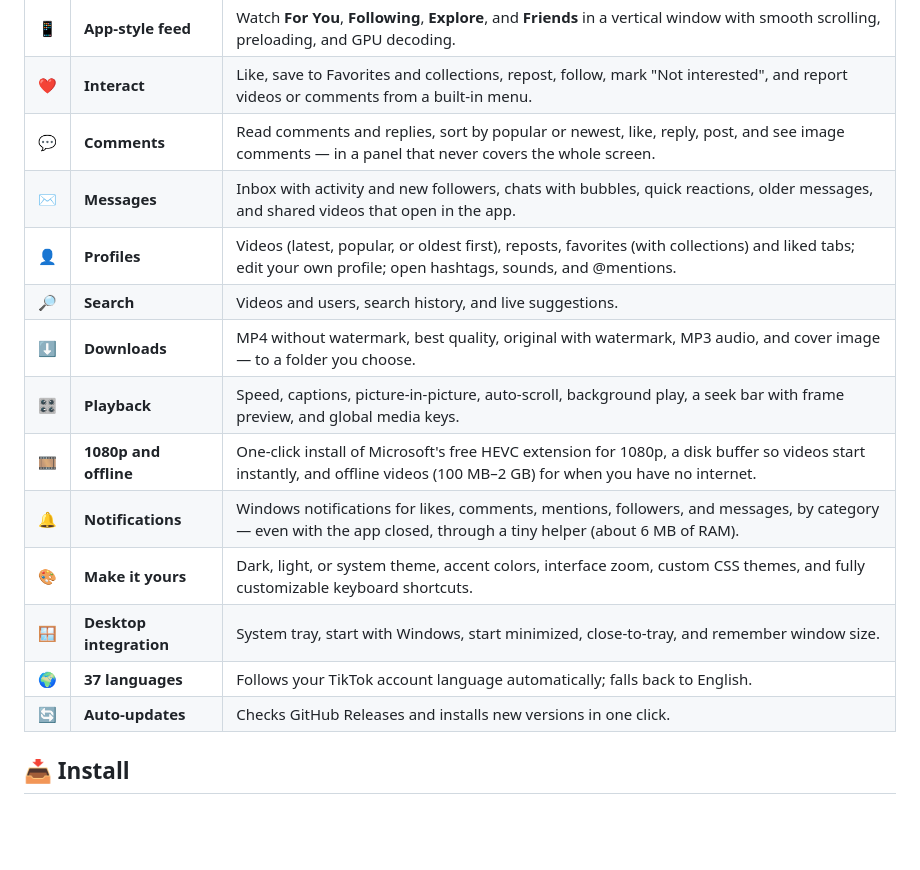
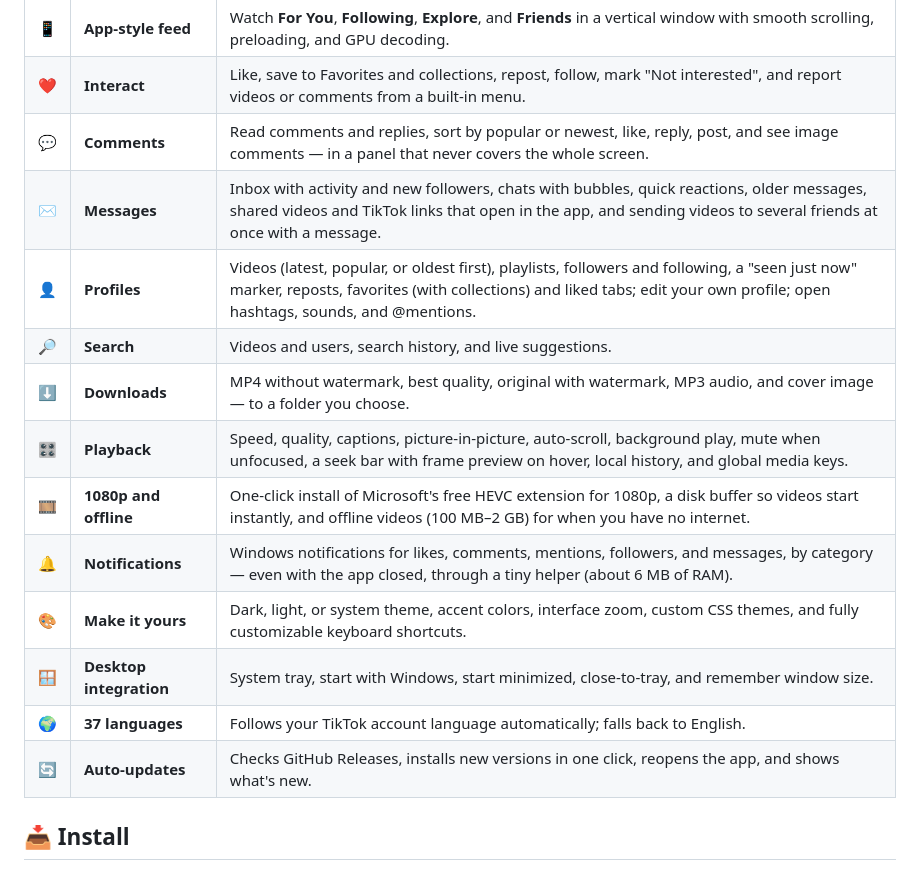
Before and after one commit to TheLucXas/tokdesk, a Markdown page: README.md, the part around the change. Rendered like a GitHub page; blank space fills up the shorter version.

Commit message:
README: funciones de la 1.0.2
Co-Authored-By: Claude Opus 5.5 <noreply@anthropic.com>

```diff
--- a/README.md
+++ b/README.md
@@ -32,17 +32,17 @@
 | 📱 | **App-style feed** | Watch **For You**, **Following**, **Explore**, and **Friends** in a vertical window with smooth scrolling, preloading, and GPU decoding. |
 | ❤️ | **Interact** | Like, save to Favorites and collections, repost, follow, mark "Not interested", and report videos or comments from a built-in menu. |
 | 💬 | **Comments** | Read comments and replies, sort by popular or newest, like, reply, post, and see image comments — in a panel that never covers the whole screen. |
-| ✉️ | **Messages** | Inbox with activity and new followers, chats with bubbles, quick reactions, older messages, and shared videos that open in the app. |
-| 👤 | **Profiles** | Videos (latest, popular, or oldest first), reposts, favorites (with collections) and liked tabs; edit your own profile; open hashtags, sounds, and @mentions. |
+| ✉️ | **Messages** | Inbox with activity and new followers, chats with bubbles, quick reactions, older messages, shared videos and TikTok links that open in the app, and sending videos to several friends at once with a message. |
+| 👤 | **Profiles** | Videos (latest, popular, or oldest first), playlists, followers and following, a "seen just now" marker, reposts, favorites (with collections) and liked tabs; edit your own profile; open hashtags, sounds, and @mentions. |
 | 🔎 | **Search** | Videos and users, search history, and live suggestions. |
 | ⬇️ | **Downloads** | MP4 without watermark, best quality, original with watermark, MP3 audio, and cover image — to a folder you choose. |
-| 🎛️ | **Playback** | Speed, captions, picture-in-picture, auto-scroll, background play, a seek bar with frame preview, and global media keys. |
+| 🎛️ | **Playback** | Speed, quality, captions, picture-in-picture, auto-scroll, background play, mute when unfocused, a seek bar with frame preview on hover, local history, and global media keys. |
 | 🎞️ | **1080p and offline** | One-click install of Microsoft's free HEVC extension for 1080p, a disk buffer so videos start instantly, and offline videos (100 MB–2 GB) for when you have no internet. |
 | 🔔 | **Notifications** | Windows notifications for likes, comments, mentions, followers, and messages, by category — even with the app closed, through a tiny helper (about 6 MB of RAM). |
 | 🎨 | **Make it yours** | Dark, light, or system theme, accent colors, interface zoom, custom CSS themes, and fully customizable keyboard shortcuts. |
 | 🪟 | **Desktop integration** | System tray, start with Windows, start minimized, close-to-tray, and remember window size. |
 | 🌍 | **37 languages** | Follows your TikTok account language automatically; falls back to English. |
-| 🔄 | **Auto-updates** | Checks GitHub Releases and installs new versions in one click. |
+| 🔄 | **Auto-updates** | Checks GitHub Releases, installs new versions in one click, reopens the app, and shows what's new. |
 
 ## 📥 Install
 
```
